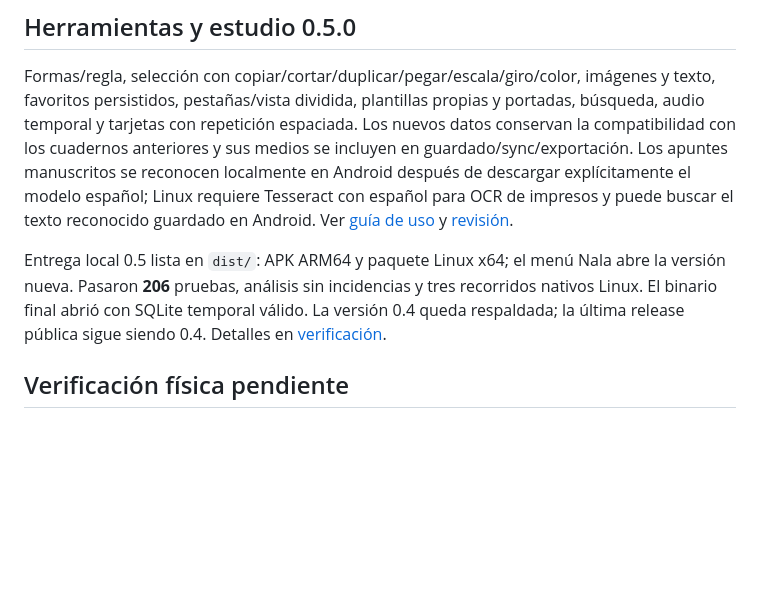
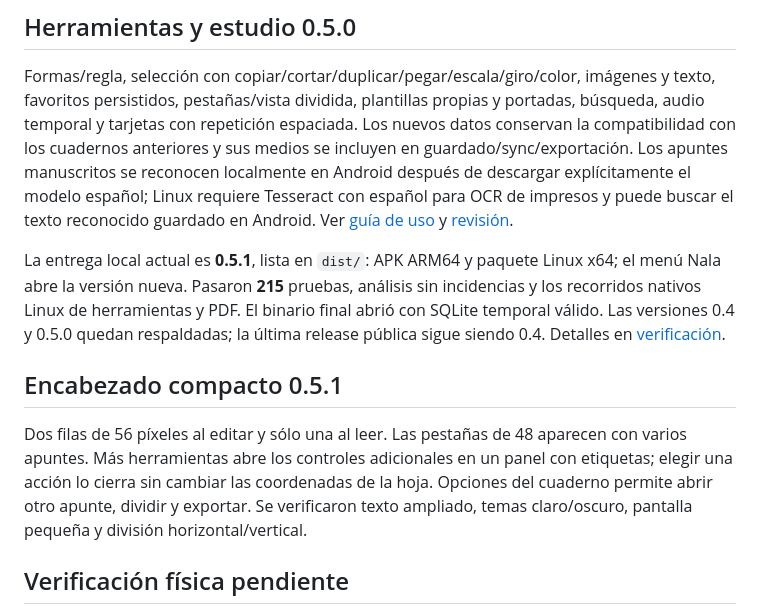
Before and after one commit to felipendelicia/nala, a Markdown page: docs/status.md, the part around the change. Drawn GitHub-style; blank space fills up the shorter version.

```diff
--- a/docs/status.md
+++ b/docs/status.md
@@ -23,7 +23,11 @@ Presión inmediata y suavizado inicial 0%; caché de tinta activa por mosaicos c
 
 Formas/regla, selección con copiar/cortar/duplicar/pegar/escala/giro/color, imágenes y texto, favoritos persistidos, pestañas/vista dividida, plantillas propias y portadas, búsqueda, audio temporal y tarjetas con repetición espaciada. Los nuevos datos conservan la compatibilidad con los cuadernos anteriores y sus medios se incluyen en guardado/sync/exportación. Los apuntes manuscritos se reconocen localmente en Android después de descargar explícitamente el modelo español; Linux requiere Tesseract con español para OCR de impresos y puede buscar el texto reconocido guardado en Android. Ver [guía de uso](study-tools.md) y [revisión](study-tools-review.md).
 
-Entrega local 0.5 lista en `dist/`: APK ARM64 y paquete Linux x64; el menú Nala abre la versión nueva. Pasaron **206** pruebas, análisis sin incidencias y tres recorridos nativos Linux. El binario final abrió con SQLite temporal válido. La versión 0.4 queda respaldada; la última release pública sigue siendo 0.4. Detalles en [verificación](verification.md).
+La entrega local actual es **0.5.1**, lista en `dist/`: APK ARM64 y paquete Linux x64; el menú Nala abre la versión nueva. Pasaron **215** pruebas, análisis sin incidencias y los recorridos nativos Linux de herramientas y PDF. El binario final abrió con SQLite temporal válido. Las versiones 0.4 y 0.5.0 quedan respaldadas; la última release pública sigue siendo 0.4. Detalles en [verificación](verification.md).
+
+## Encabezado compacto 0.5.1
+
+Dos filas de 56 píxeles al editar y sólo una al leer. Las pestañas de 48 aparecen con varios apuntes. Más herramientas abre los controles adicionales en un panel con etiquetas; elegir una acción lo cierra sin cambiar las coordenadas de la hoja. Opciones del cuaderno permite abrir otro apunte, dividir y exportar. Se verificaron texto ampliado, temas claro/oscuro, pantalla pequeña y división horizontal/vertical.
 
 ## Verificación física pendiente
 
```
Also changed, not shown: docs/verification.md (+25 -0 lines).
